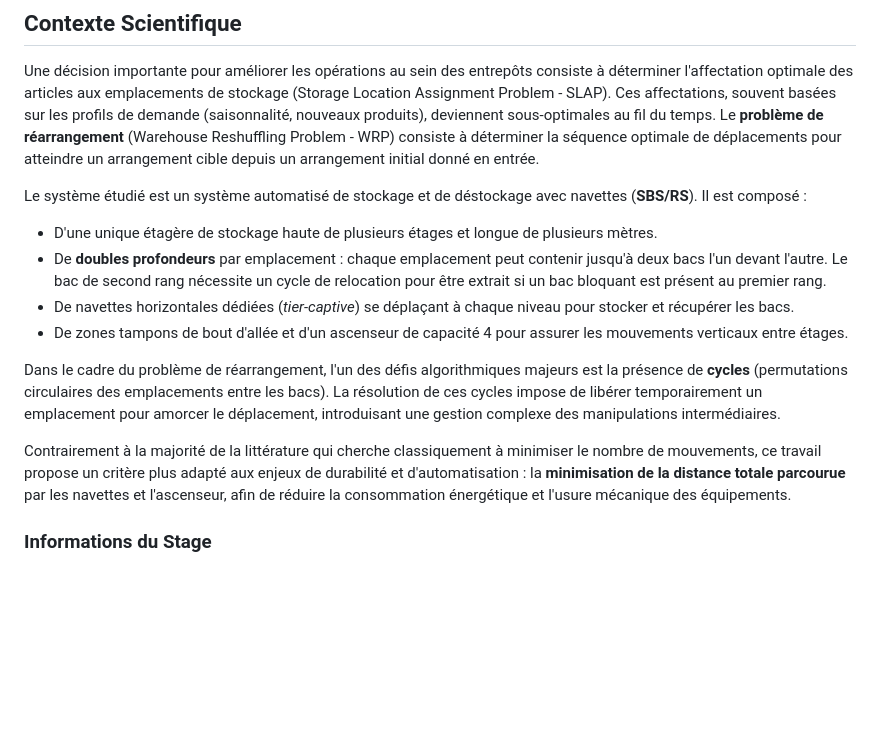
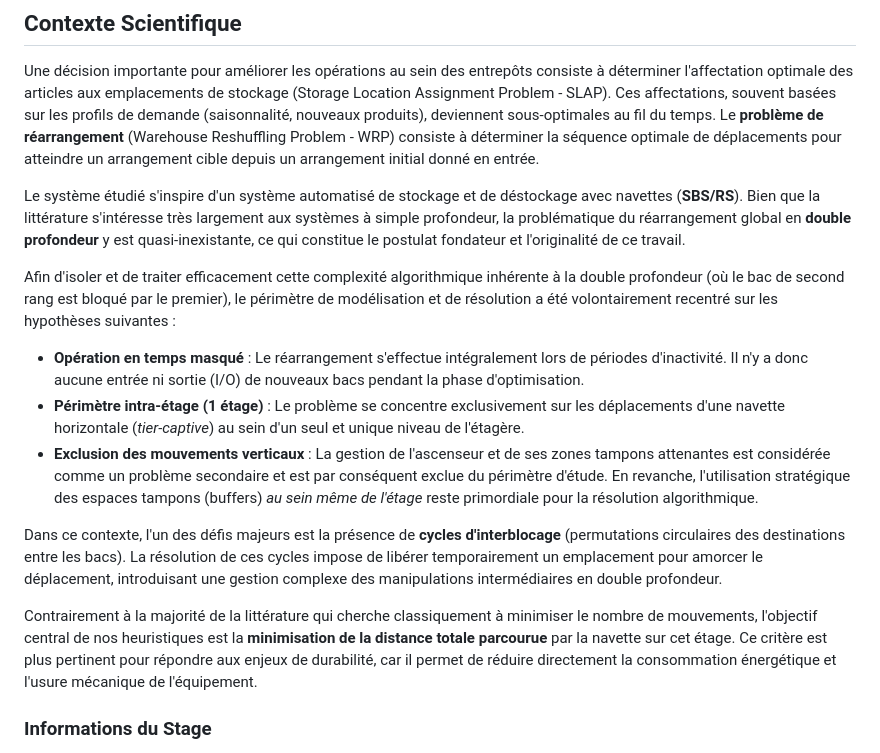
Before and after one commit to MatheoPinget-dev/double-deep-warehouse-optimization, a Markdown page: README.md, the part around the change. Drawn GitHub-style; blank space fills up the shorter version.

Commit message:
docs: update project scope and modeling assumptions for double-depth warehouse reshuffling

```diff
--- a/README.md
+++ b/README.md
@@ -6,15 +6,16 @@ Ce dépôt contient le code et les heuristiques développés dans le cadre d'un
 
 Une décision importante pour améliorer les opérations au sein des entrepôts consiste à déterminer l'affectation optimale des articles aux emplacements de stockage (Storage Location Assignment Problem - SLAP). Ces affectations, souvent basées sur les profils de demande (saisonnalité, nouveaux produits), deviennent sous-optimales au fil du temps. Le **problème de réarrangement** (Warehouse Reshuffling Problem - WRP) consiste à déterminer la séquence optimale de déplacements pour atteindre un arrangement cible depuis un arrangement initial donné en entrée.
 
-Le système étudié est un système automatisé de stockage et de déstockage avec navettes (**SBS/RS**). Il est composé :
-- D'une unique étagère de stockage haute de plusieurs étages et longue de plusieurs mètres.
-- De **doubles profondeurs** par emplacement : chaque emplacement peut contenir jusqu'à deux bacs l'un devant l'autre. Le bac de second rang nécessite un cycle de relocation pour être extrait si un bac bloquant est présent au premier rang.
-- De navettes horizontales dédiées (*tier-captive*) se déplaçant à chaque niveau pour stocker et récupérer les bacs.
-- De zones tampons de bout d'allée et d'un ascenseur de capacité 4 pour assurer les mouvements verticaux entre étages.
+Le système étudié s'inspire d'un système automatisé de stockage et de déstockage avec navettes (**SBS/RS**). Bien que la littérature s'intéresse très largement aux systèmes à simple profondeur, la problématique du réarrangement global en **double profondeur** y est quasi-inexistante, ce qui constitue le postulat fondateur et l'originalité de ce travail.
 
-Dans le cadre du problème de réarrangement, l'un des défis algorithmiques majeurs est la présence de **cycles** (permutations circulaires des emplacements entre les bacs). La résolution de ces cycles impose de libérer temporairement un emplacement pour amorcer le déplacement, introduisant une gestion complexe des manipulations intermédiaires.
+Afin d'isoler et de traiter efficacement cette complexité algorithmique inhérente à la double profondeur (où le bac de second rang est bloqué par le premier), le périmètre de modélisation et de résolution a été volontairement recentré sur les hypothèses suivantes :
+- **Opération en temps masqué** : Le réarrangement s'effectue intégralement lors de périodes d'inactivité. Il n'y a donc aucune entrée ni sortie (I/O) de nouveaux bacs pendant la phase d'optimisation.
+- **Périmètre intra-étage (1 étage)** : Le problème se concentre exclusivement sur les déplacements d'une navette horizontale (*tier-captive*) au sein d'un seul et unique niveau de l'étagère.
+- **Exclusion des mouvements verticaux** : La gestion de l'ascenseur et de ses zones tampons attenantes est considérée comme un problème secondaire et est par conséquent exclue du périmètre d'étude. En revanche, l'utilisation stratégique des espaces tampons (buffers) *au sein même de l'étage* reste primordiale pour la résolution algorithmique.
 
-Contrairement à la majorité de la littérature qui cherche classiquement à minimiser le nombre de mouvements, ce travail propose un critère plus adapté aux enjeux de durabilité et d'automatisation : la **minimisation de la distance totale parcourue** par les navettes et l'ascenseur, afin de réduire la consommation énergétique et l'usure mécanique des équipements.
+Dans ce contexte, l'un des défis majeurs est la présence de **cycles d'interblocage** (permutations circulaires des destinations entre les bacs). La résolution de ces cycles impose de libérer temporairement un emplacement pour amorcer le déplacement, introduisant une gestion complexe des manipulations intermédiaires en double profondeur.
+
+Contrairement à la majorité de la littérature qui cherche classiquement à minimiser le nombre de mouvements, l'objectif central de nos heuristiques est la **minimisation de la distance totale parcourue** par la navette sur cet étage. Ce critère est plus pertinent pour répondre aux enjeux de durabilité, car il permet de réduire directement la consommation énergétique et l'usure mécanique de l'équipement.
 
 ### Informations du Stage
 - **Laboratoire** : DISP (Décision & Information pour les Systèmes de Production – UR4570), INSA Lyon
```
